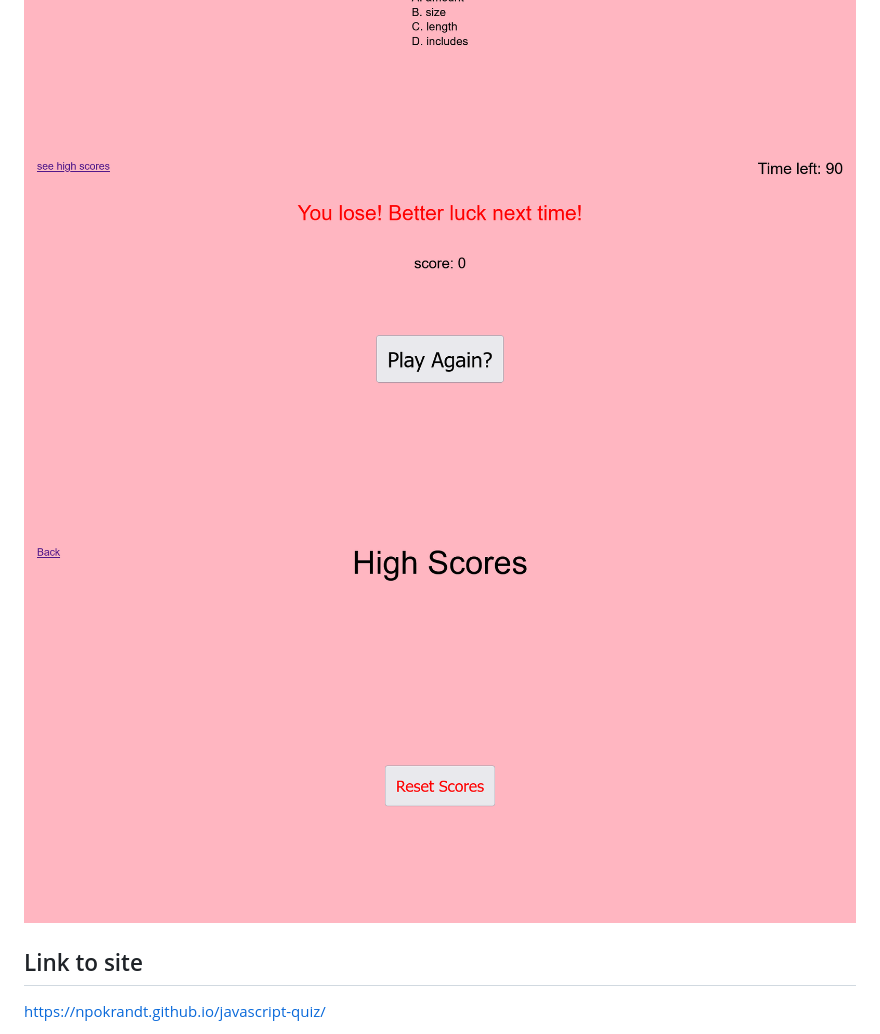
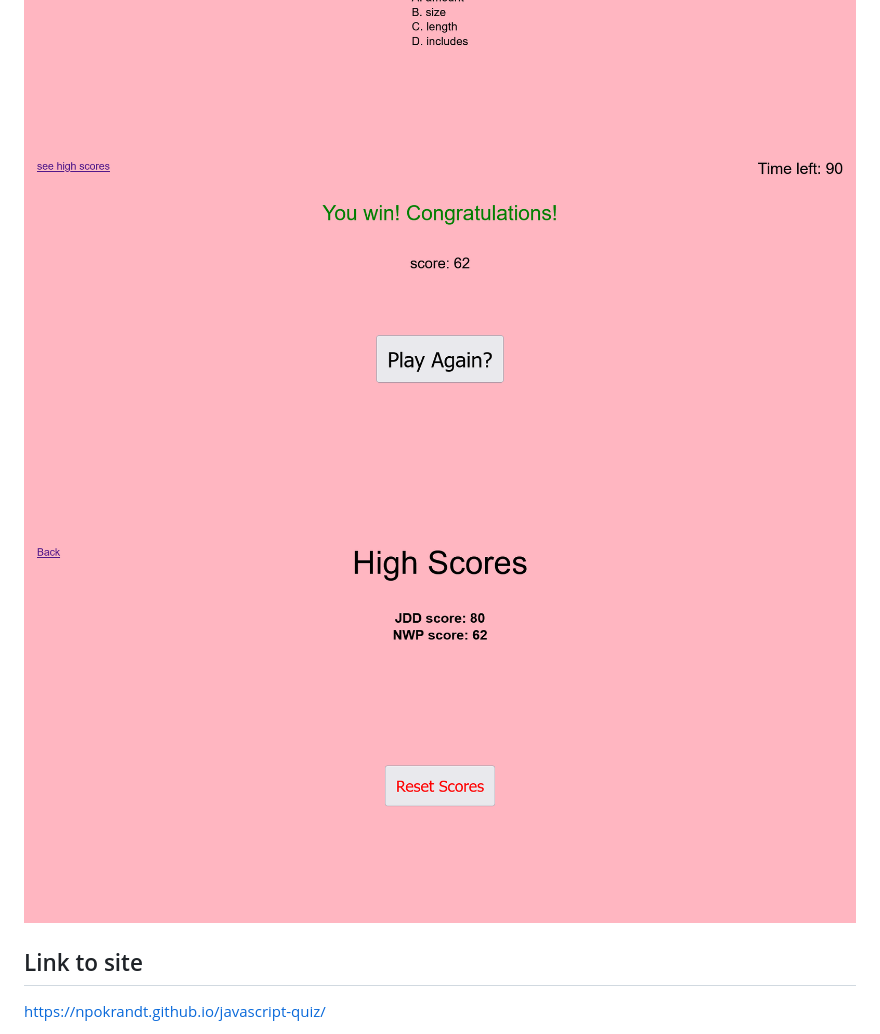
Before and after one commit to npokrandt/javascript-quiz, a Markdown page: README.md, the part around the change. Drawn GitHub-style; pictures changed too: assets/images/Screenshot 2023-06-27 at 23-53-09 JavaScript Quiz.png (deleted), assets/images/Screenshot 2023-06-27 at 23-53-18 High scores.png (deleted), assets/images/Screenshot 2023-06-27 at 23-57-16 JavaScript Quiz.png (added).

Commit message:
changed some of the README pictures

```diff
--- a/README.md
+++ b/README.md
@@ -8,8 +8,8 @@ Welcome to my JavaScript quiz! Upon reaching the page you will be presented with
 
 ![start page](/assets/images/Screenshot%202023-06-27%20at%2023-46-30%20JavaScript%20Quiz.png)
 ![quiz page](/assets/images/Screenshot%202023-06-27%20at%2023-48-28%20JavaScript%20Quiz.png)
-![end page](/assets/images/Screenshot%202023-06-27%20at%2023-53-09%20JavaScript%20Quiz.png)
-![high score page](/assets/images/Screenshot%202023-06-27%20at%2023-53-18%20High%20scores.png)
+![end page](/assets/images/Screenshot%202023-06-27%20at%2023-57-16%20JavaScript%20Quiz.png)
+![high score page](/assets/images/Screenshot%202023-06-27%20at%2023-57-24%20High%20scores.png)
 
 ## Link to site
 
```
